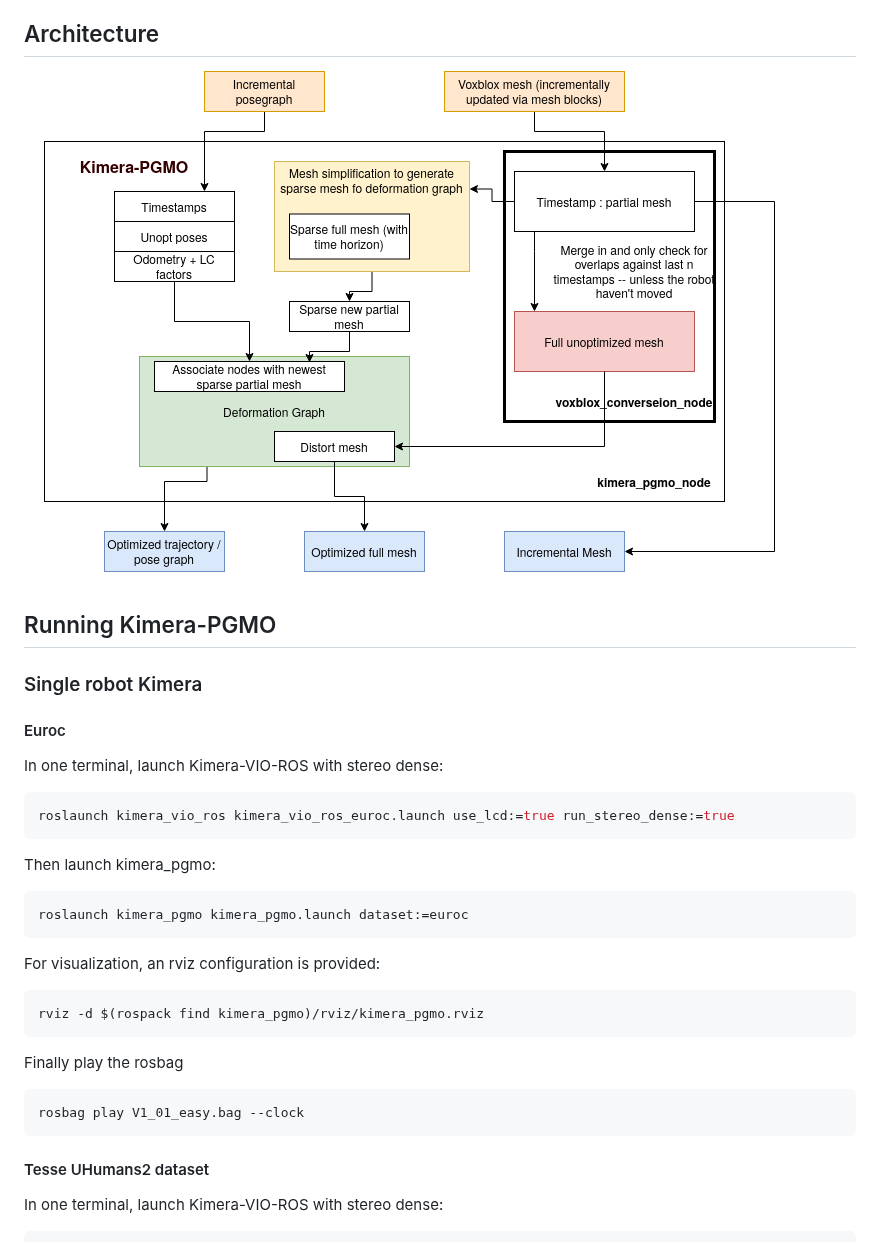
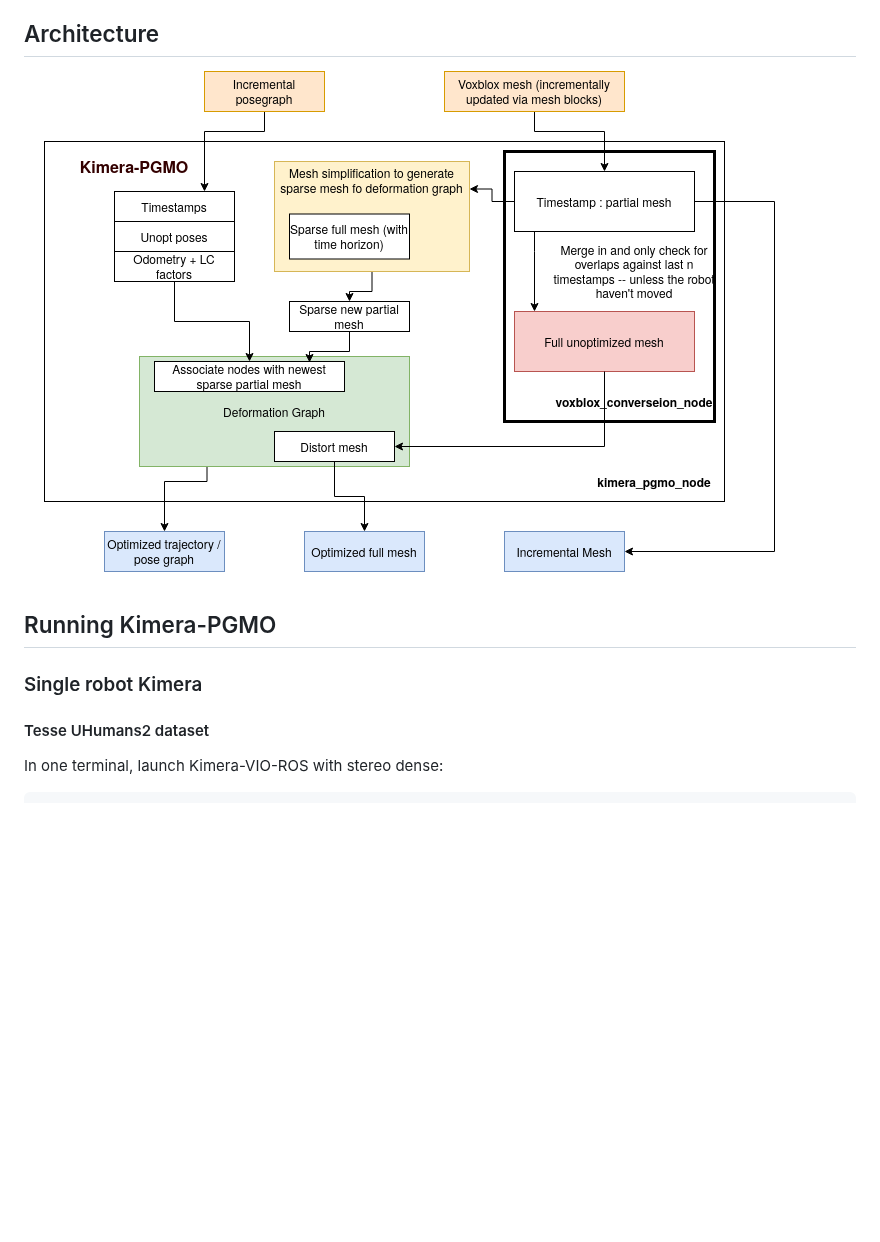
Before and after one commit to MIT-SPARK/Kimera-PGMO, a Markdown page: README.md, the part around one of its changes. Drawn GitHub-style; blank space fills up the shorter version.

````diff
--- a/README.md
+++ b/README.md
@@ -17,28 +18,10 @@ In addition to PCL, OpenCV, GTSAM, the following pacakges AND THEIR DEPENDENCIES
 
 ## Architecture
-![Basic system setup in the single robot case](diagram.png)
+![Basic system setup in the single robot case](images/diagram.png)
 
 ## Running Kimera-PGMO
 
 ### Single robot Kimera
-
-#### Euroc
-In one terminal, launch Kimera-VIO-ROS with stereo dense:
-```bash
-roslaunch kimera_vio_ros kimera_vio_ros_euroc.launch use_lcd:=true run_stereo_dense:=true
-```
-Then launch kimera_pgmo:
-```bash
-roslaunch kimera_pgmo kimera_pgmo.launch dataset:=euroc
-```
-For visualization, an rviz configuration is provided:
-```bash
-rviz -d $(rospack find kimera_pgmo)/rviz/kimera_pgmo.rviz
-```
-Finally play the rosbag
-```bash
-rosbag play V1_01_easy.bag --clock
-```
 
 #### Tesse UHumans2 dataset
 In one terminal, launch Kimera-VIO-ROS with stereo dense:
````
Also changed, not shown: other parts of README.md (+7 -6 lines), images/deformation-graph.jpg (added), images/diagram.png (renamed from diagram.png), images/mesh-and-posegraph.jpg (added), 2 other files.
